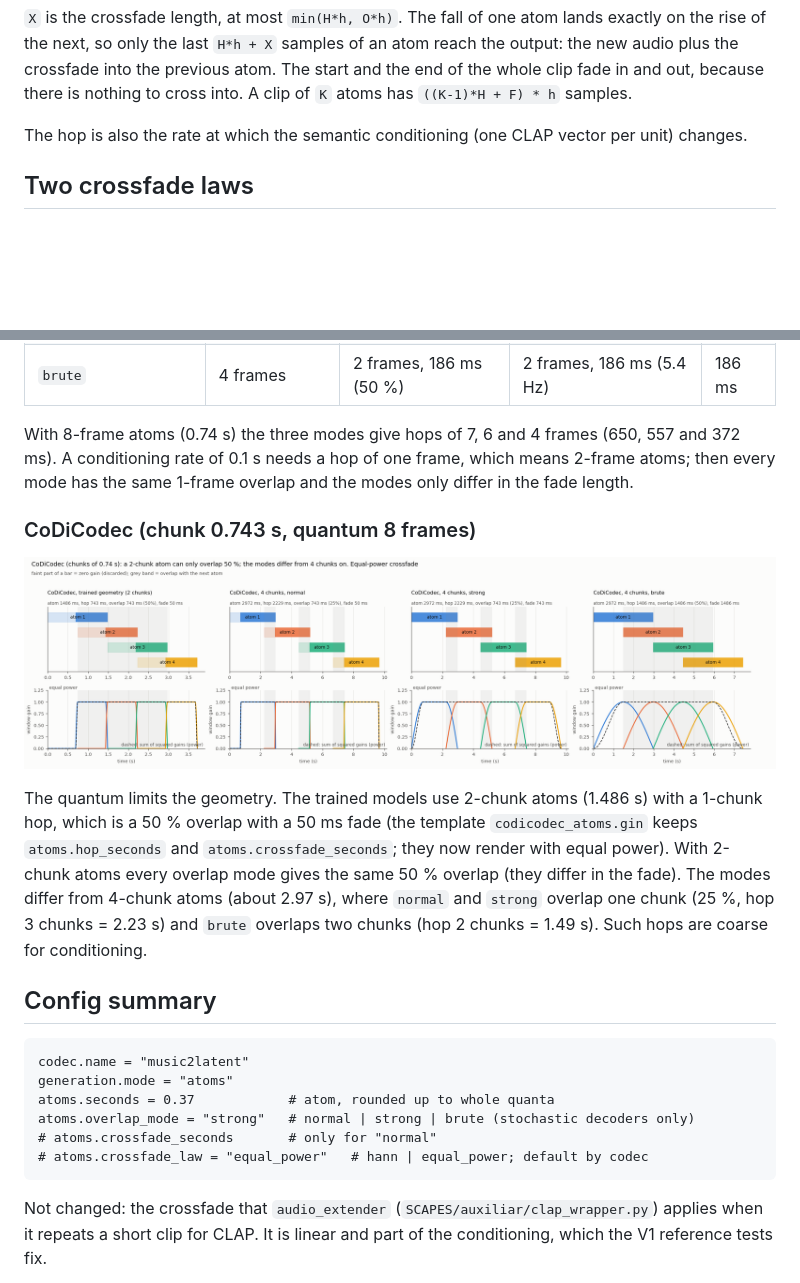
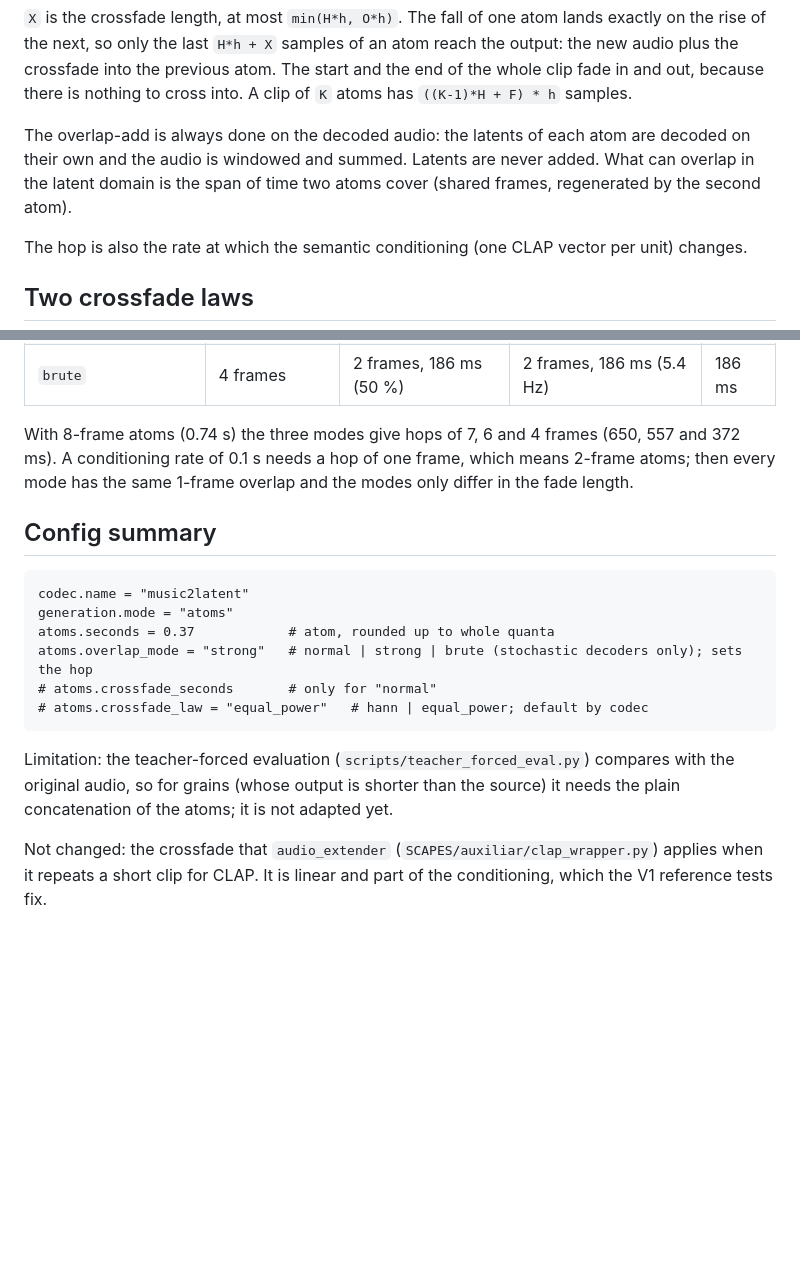
Before and after one commit to cordutie/SCAPES, a Markdown page: docs/overlap_add.md, 2 parts joined by grey strips. GitHub-like rendering; pictures changed too: docs/overlap_add/fig_codicodec.png; blank space fills up the shorter version.

````diff
--- a/docs/overlap_add.md
+++ b/docs/overlap_add.md
@@ -19,6 +19,10 @@ samples. The window of an atom (`ola_window` in `SCAPES/data/geometry.py`) is, i
 `X` is the crossfade length, at most `min(H*h, O*h)`. The fall of one atom lands exactly on the rise of the next, so only the last
 `H*h + X` samples of an atom reach the output: the new audio plus the crossfade into the previous atom. The start and the end of
 the whole clip fade in and out, because there is nothing to cross into. A clip of `K` atoms has `((K-1)*H + F) * h` samples.
+
+The overlap-add is always done on the decoded audio: the latents of each atom are decoded on their own and the audio is
+windowed and summed. Latents are never added. What can overlap in the latent domain is the span of time two atoms cover
+(shared frames, regenerated by the second atom).
 
 The hop is also the rate at which the semantic conditioning (one CLAP vector per unit) changes.
 
@@ -79,26 +104,19 @@ With 8-frame atoms (0.74 s) the three modes give hops of 7, 6 and 4 frames (650,
 needs a hop of one frame, which means 2-frame atoms; then every mode has the same 1-frame overlap and the modes only differ in
 the fade length.
 
-### CoDiCodec (chunk 0.743 s, quantum 8 frames)
-
-![codicodec](overlap_add/fig_codicodec.png)
-
-The quantum limits the geometry. The trained models use 2-chunk atoms (1.486 s) with a 1-chunk hop, which is a 50 % overlap
-with a 50 ms fade (the template `codicodec_atoms.gin` keeps `atoms.hop_seconds` and `atoms.crossfade_seconds`; they now render
-with equal power). With 2-chunk atoms every overlap mode gives the same 50 % overlap (they differ in the fade). The modes differ
-from 4-chunk atoms (about 2.97 s), where `normal` and `strong` overlap one chunk (25 %, hop 3 chunks = 2.23 s) and `brute`
-overlaps two chunks (hop 2 chunks = 1.49 s). Such hops are coarse for conditioning.
-
 ## Config summary
 
 ```
 codec.name = "music2latent"
 generation.mode = "atoms"
 atoms.seconds = 0.37            # atom, rounded up to whole quanta
-atoms.overlap_mode = "strong"   # normal | strong | brute (stochastic decoders only)
+atoms.overlap_mode = "strong"   # normal | strong | brute (stochastic decoders only); sets the hop
 # atoms.crossfade_seconds       # only for "normal"
 # atoms.crossfade_law = "equal_power"   # hann | equal_power; default by codec
 ```
+
+Limitation: the teacher-forced evaluation (`scripts/teacher_forced_eval.py`) compares with the original audio, so for grains
+(whose output is shorter than the source) it needs the plain concatenation of the atoms; it is not adapted yet.
 
 Not changed: the crossfade that `audio_extender` (`SCAPES/auxiliar/clap_wrapper.py`) applies when it repeats a short clip
 for CLAP. It is linear and part of the conditioning, which the V1 reference tests fix.
````
Also changed, not shown: other parts of docs/overlap_add.md (+31 -10 lines), README.md (+1 -1 lines), 9 other files.
